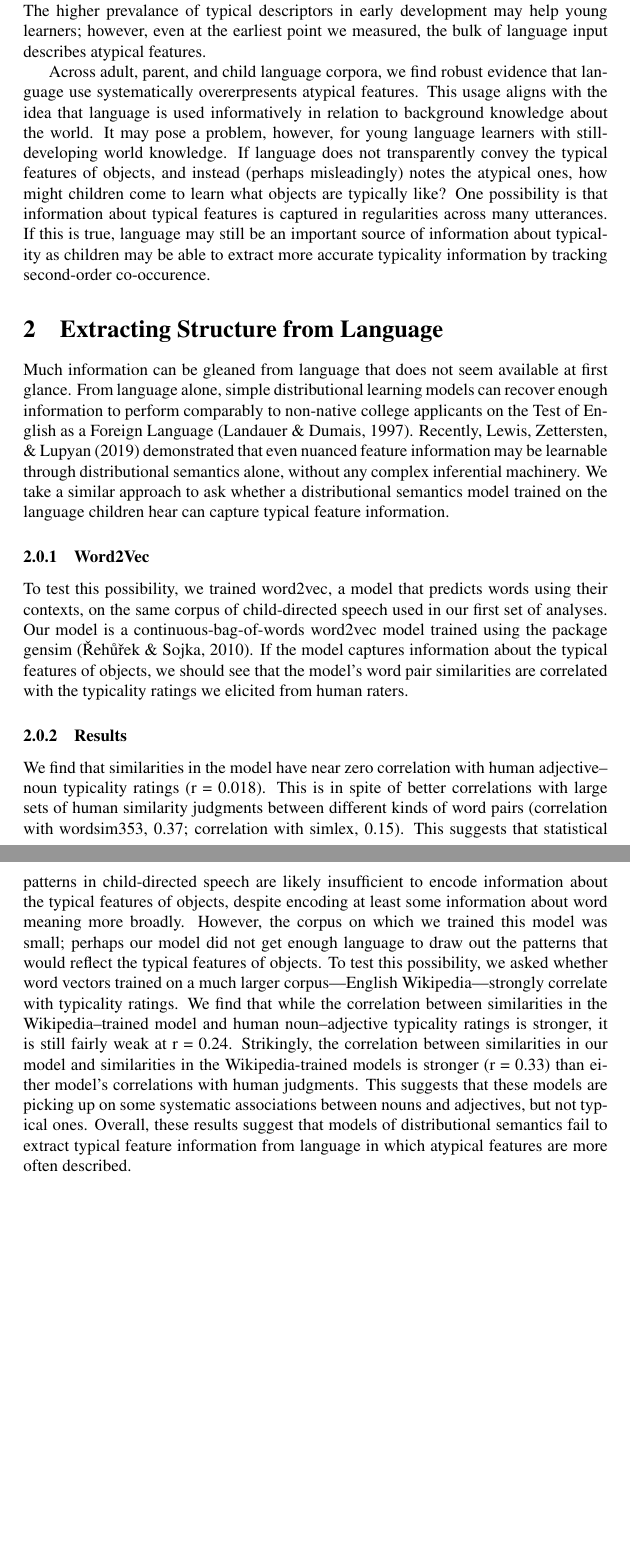
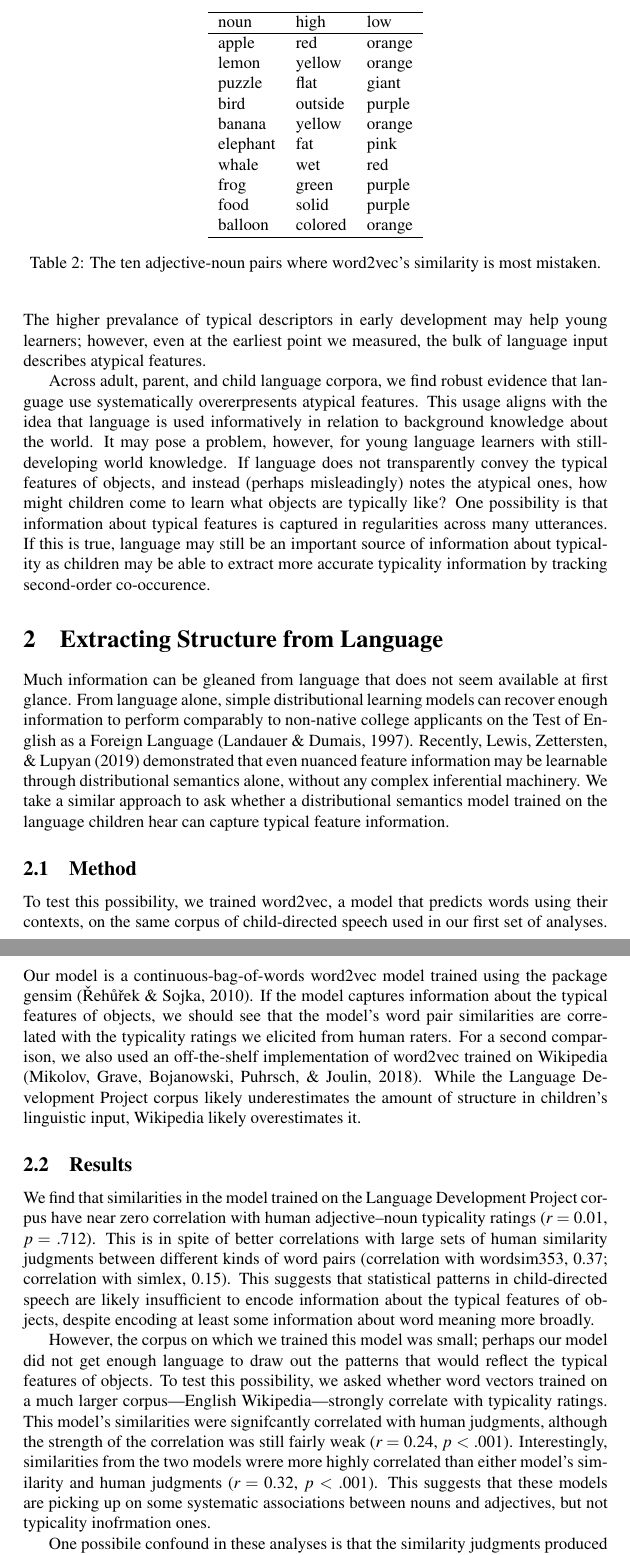
Before and after one commit to benjamincmorris/purple_carrots, a LaTeX paper (writing/cogsci2020/cogsci2020.tex): two parts of pages 7 and 8 of 13, joined at a grey line, cut at the place of the change, the shorter picture padded with empty space. Compiled offline with pdfLaTeX; a LaTeX package or settings file that is missing is left out.

Commit message:
corpus pass

```diff
--- a/writing/cogsci2020/cogsci2020.tex
+++ b/writing/cogsci2020/cogsci2020.tex
@@ -466,5 +461,3 @@ inferential machinery. We take a similar approach to ask whether a
 distributional semantics model trained on the language children hear can
 capture typical feature information.
 
-\hypertarget{word2vec}{%
-\subsubsection{Word2Vec}\label{word2vec}}
@@ -471,3 +472,30 @@ capture typical feature information.
+\end{figure}
+\end{CodeChunk}
+
+\begin{table}[tb]
+\centering
+\begin{tabular}{lll}
+  \hline
+noun & high & low \\
+  \hline
+apple & red & orange \\
+  lemon & yellow & orange \\
+  puzzle & flat & giant \\
+  bird & outside & purple \\
+  banana & yellow & orange \\
+  elephant & fat & pink \\
+  whale & wet & red \\
+  frog & green & purple \\
+  food & solid & purple \\
+  balloon & colored & orange \\
+   \hline
+\end{tabular}
+\caption{The ten adjective-noun pairs where word2vec's similarity is most mistaken.}
+\label{tab:model_errors}
+\end{table}
+
+\hypertarget{method}{%
+\subsection{Method}\label{method}}
 
 To test this possibility, we trained word2vec, a model that predicts
 words using their contexts, on the same corpus of child-directed speech
@@ -476,36 +504,37 @@ continuous-bag-of-words word2vec model trained using the package gensim
 (Řehůřek \& Sojka, 2010). If the model captures information about the
 typical features of objects, we should see that the model's word pair
 similarities are correlated with the typicality ratings we elicited from
-human raters.
+human raters. For a second comparison, we also used an off-the-shelf
+implementation of word2vec trained on Wikipedia (Mikolov, Grave,
+Bojanowski, Puhrsch, \& Joulin, 2018). While the Language Development
+Project corpus likely underestimates the amount of structure in
+children's linguistic input, Wikipedia likely overestimates it.
 
 \hypertarget{results-1}{%
-\subsubsection{Results}\label{results-1}}
+\subsection{Results}\label{results-1}}
 
-We find that similarities in the model have near zero correlation with
-human adjective--noun typicality ratings (r = 0.018). This is in spite
-of better correlations with large sets of human similarity judgments
-between different kinds of word pairs (correlation with wordsim353,
-0.37; correlation with simlex, 0.15). This suggests that statistical
-patterns in child-directed speech are likely insufficient to encode
-information about the typical features of objects, despite encoding at
-least some information about word meaning more broadly. However, the
-corpus on which we trained this model was small; perhaps our model did
-not get enough language to draw out the patterns that would reflect the
-typical features of objects. To test this possibility, we asked whether
-word vectors trained on a much larger corpus---English
-Wikipedia---strongly correlate with typicality ratings. We find that
-while the correlation between similarities in the Wikipedia--trained
-model and human noun--adjective typicality ratings is stronger, it is
-still fairly weak at r = 0.24. Strikingly, the correlation between
-similarities in our model and similarities in the Wikipedia-trained
-models is stronger (r = 0.33) than either model's correlations with
-human judgments. This suggests that these models are picking up on some
-systematic associations between nouns and adjectives, but not typical
-ones. Overall, these results suggest that models of distributional
-semantics fail to extract typical feature information from language in
-which atypical features are more often described.
+We find that similarities in the model trained on the Language
+Development Project corpus have near zero correlation with human
+adjective--noun typicality ratings (\(r =\) 0.01, \(p =\) .712). This is
+in spite of better correlations with large sets of human similarity
+judgments between different kinds of word pairs (correlation with
+wordsim353, 0.37; correlation with simlex, 0.15). This suggests that
+statistical patterns in child-directed speech are likely insufficient to
+encode information about the typical features of objects, despite
+encoding at least some information about word meaning more broadly.
 
-\begin{CodeChunk}
-\begin{figure}[tb]
+However, the corpus on which we trained this model was small; perhaps
+our model did not get enough language to draw out the patterns that
+would reflect the typical features of objects. To test this possibility,
+we asked whether word vectors trained on a much larger corpus---English
+Wikipedia---strongly correlate with typicality ratings. This model's
+similarities were signifcantly correlated with human judgments, although
+the strength of the correlation was still fairly weak (\(r =\) 0.24,
+\(p\) \textless{} .001). Interestingly, similarities from the two models
+wrere more highly correlated than either model's similarity and human
+judgments (\(r =\) 0.32, \(p\) \textless{} .001). This suggests that
+these models are picking up on some systematic associations between
+nouns and adjectives, but not typicality inofrmation ones.
 
-{\centering \includegraphics{figs/word2vec1-1}
+One possibile confound in these analyses is that the similarity
+judgments produced by our models reflect many dimensions of similarity,
```
Also changed, not shown: writing/cogsci2020/purple-carrots.bib (+9 -1 lines), writing/cogsci2020/cogsci2020.pdf, writing/cogsci2020/figs/adult_directed-1.pdf, writing/cogsci2020/figs/distribution_plot-1.pdf, writing/cogsci2020/figs/kid_plot-1.pdf, writing/cogsci2020/figs/prototypical_plot-1.pdf, writing/cogsci2020/cogsci2020.tex (82 more changed lines), 1 other file.
